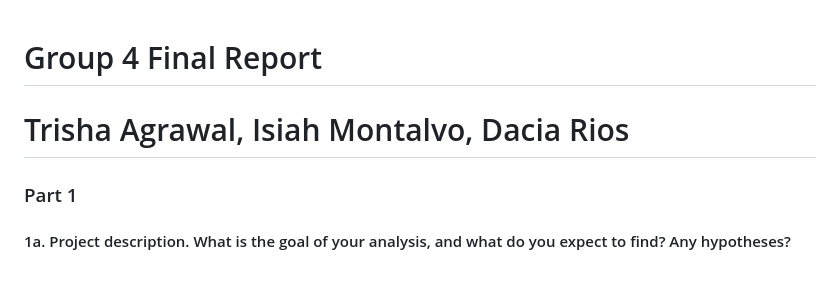
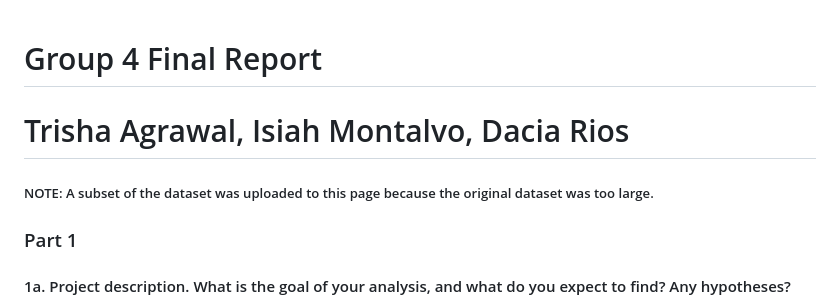
Before and after one commit to trisha98765/CS179G_Project, a Markdown page: README.md, the part around the change. Drawn GitHub-style; blank space fills up the shorter version.

```diff
--- a/README.md
+++ b/README.md
@@ -1,6 +1,7 @@
 
 # Group 4 Final Report
 # Trisha Agrawal, Isiah Montalvo, Dacia Rios
+##### NOTE: A subset of the dataset was uploaded to this page because the original dataset was too large.
 ### Part 1
 #### 1a. Project description. What is the goal of your analysis, and what do you expect to find? Any hypotheses?
 Goal: Generate a map of the US that allows the user to discover flight routes, flight prices, and average duration of flights.
```
